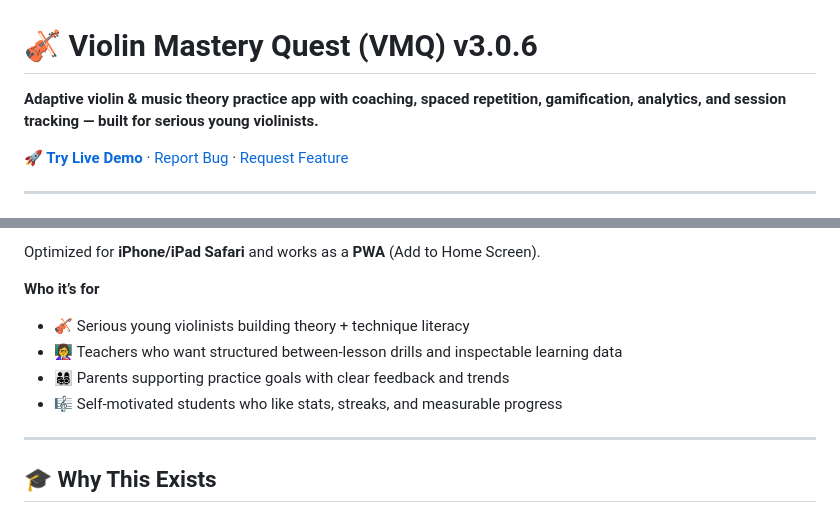
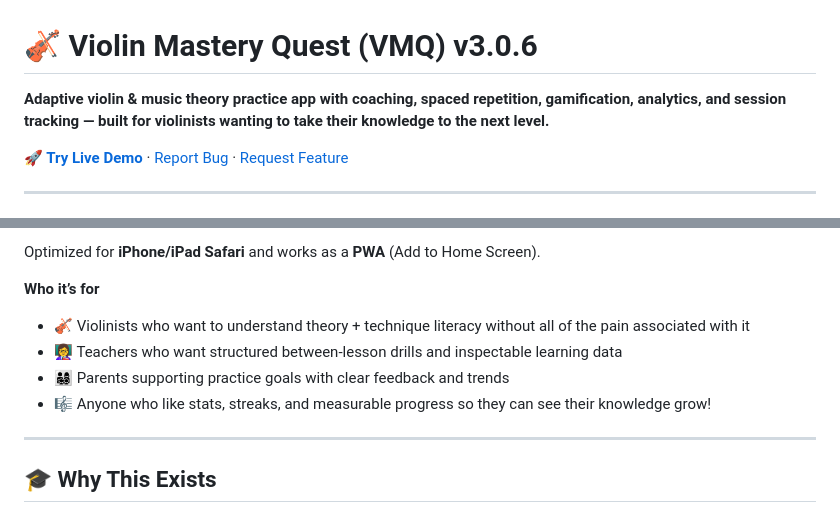
Before and after one commit to tstrembu/violin-mastery-quest, a Markdown page: README.md, 2 parts joined by grey strips. GitHub-like rendering.

Commit message:
Update README to refine target audience description

```diff
--- a/README.md
+++ b/README.md
@@ -1,6 +1,6 @@
 # 🎻 Violin Mastery Quest (VMQ) v3.0.6
 
-**Adaptive violin & music theory practice app with coaching, spaced repetition, gamification, analytics, and session tracking — built for serious young violinists.**
+**Adaptive violin & music theory practice app with coaching, spaced repetition, gamification, analytics, and session tracking — built for violinists wanting to take their knowledge to the next level.**
 
 **[🚀 Try Live Demo](https://tstrembu.github.io/violin-mastery-quest/)** ·
 [Report Bug](https://github.com/tstrembu/violin-mastery-quest/issues) ·
@@ -45,10 +45,10 @@
 Optimized for **iPhone/iPad Safari** and works as a **PWA** (Add to Home Screen).
 
 **Who it’s for**
-- 🎻 Serious young violinists building theory + technique literacy
+- 🎻 Violinists who want to understand theory + technique literacy without all of the pain associated with it
 - 👩‍🏫 Teachers who want structured between-lesson drills and inspectable learning data
 - 👨‍👩‍👧‍👦 Parents supporting practice goals with clear feedback and trends
-- 🎼 Self-motivated students who like stats, streaks, and measurable progress
+- 🎼 Anyone who like stats, streaks, and measurable progress so they can see their knowledge grow!
 
 ---
 
```
Also changed, not shown: other parts of README.md (+5 -4 lines).
